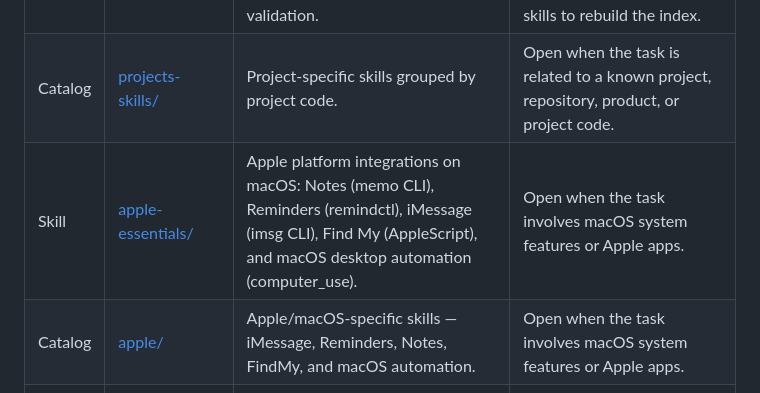
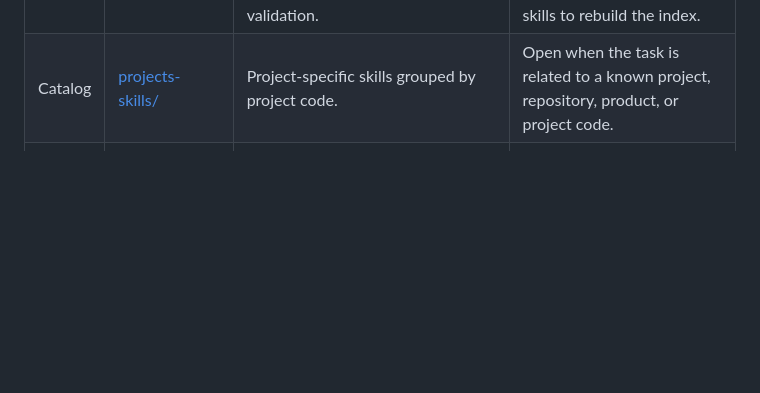
Before and after one commit to alex-kzr/skills, a Markdown page: DESCRIPTION.md, the part around the change. Rendered like a GitHub page; blank space fills up the shorter version.

Commit message:
docs: remove apple-essentials skill and related documentation

```diff
--- a/DESCRIPTION.md
+++ b/DESCRIPTION.md
@@ -14,8 +14,6 @@ Root catalog of all agent skills.
 | Skill | [skill-navigator/](skill-navigator/SKILL.md)                         | Browse and locate skills in the catalog by navigating DESCRIPTION.md files top-down through the skill tree. | Open when looking for an existing skill for a task or exploring what skills are available. |
 | Skill | [skill-graphify/](skill-graphify/SKILL.md)                           | Build and query a knowledge graph of the skills library for intelligent skill discovery, domain classification, and metadata validation. | Open when searching for relevant skills via graph queries, or after adding/renaming/deleting skills to rebuild the index. |
 | Catalog | [projects-skills/](project-skills/DESCRIPTION.md)                    | Project-specific skills grouped by project code. | Open when the task is related to a known project, repository, product, or project code. |
-| Skill | [apple-essentials/](apple-essentials/SKILL.md)                       | Apple platform integrations on macOS: Notes (memo CLI), Reminders (remindctl), iMessage (imsg CLI), Find My (AppleScript), and macOS desktop automation (computer_use). | Open when the task involves macOS system features or Apple apps. |
-| Catalog | [apple/](apple/DESCRIPTION.md)                                       | Apple/macOS-specific skills — iMessage, Reminders, Notes, FindMy, and macOS automation. | Open when the task involves macOS system features or Apple apps. |
 | Skill | [baoyu-visual-content/](baoyu-visual-content/SKILL.md)               | Generate Chinese-language visual content: infographics (信息图, 21 layouts × 21 styles) and knowledge comics (知识漫画, educational/biography/tutorial). | Open when generating Chinese-language infographics or knowledge comics. |
 | Catalog | [autonomous-ai-agents/](autonomous-ai-agents/DESCRIPTION.md)         | Spawning and orchestrating autonomous AI coding agents and multi-agent workflows (opencode, hermes-agent, claude-code, codex). | Open when the task involves delegating to or coordinating multiple AI agents. |
 | Catalog | [creative/](creative/DESCRIPTION.md)                                 | Creative content generation — ASCII art, hand-drawn diagrams, visual design, music, animation, and generative media tools. | Open when the task involves generating visual, artistic, or multimedia content. |
```
Also changed, not shown: apple-essentials/SKILL.md (deleted, +0 -129 lines).
